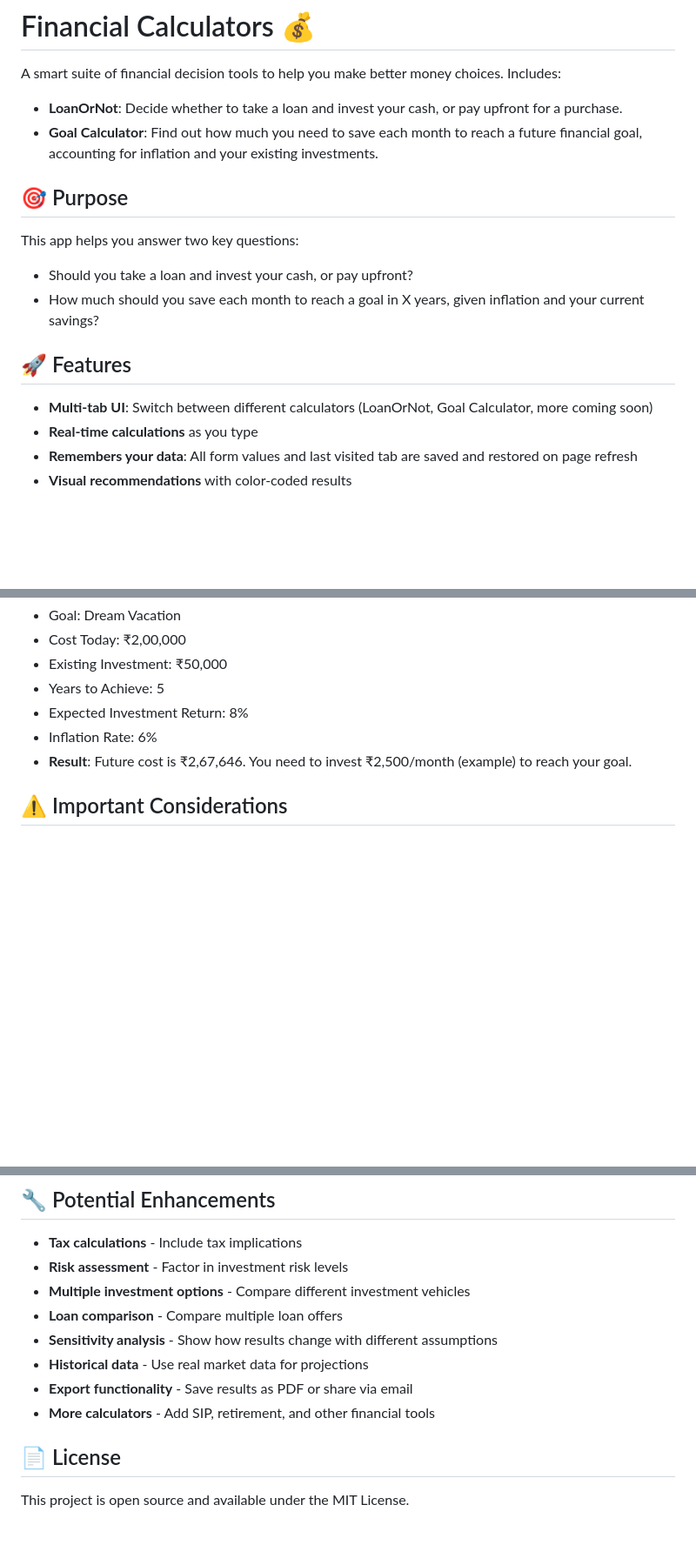
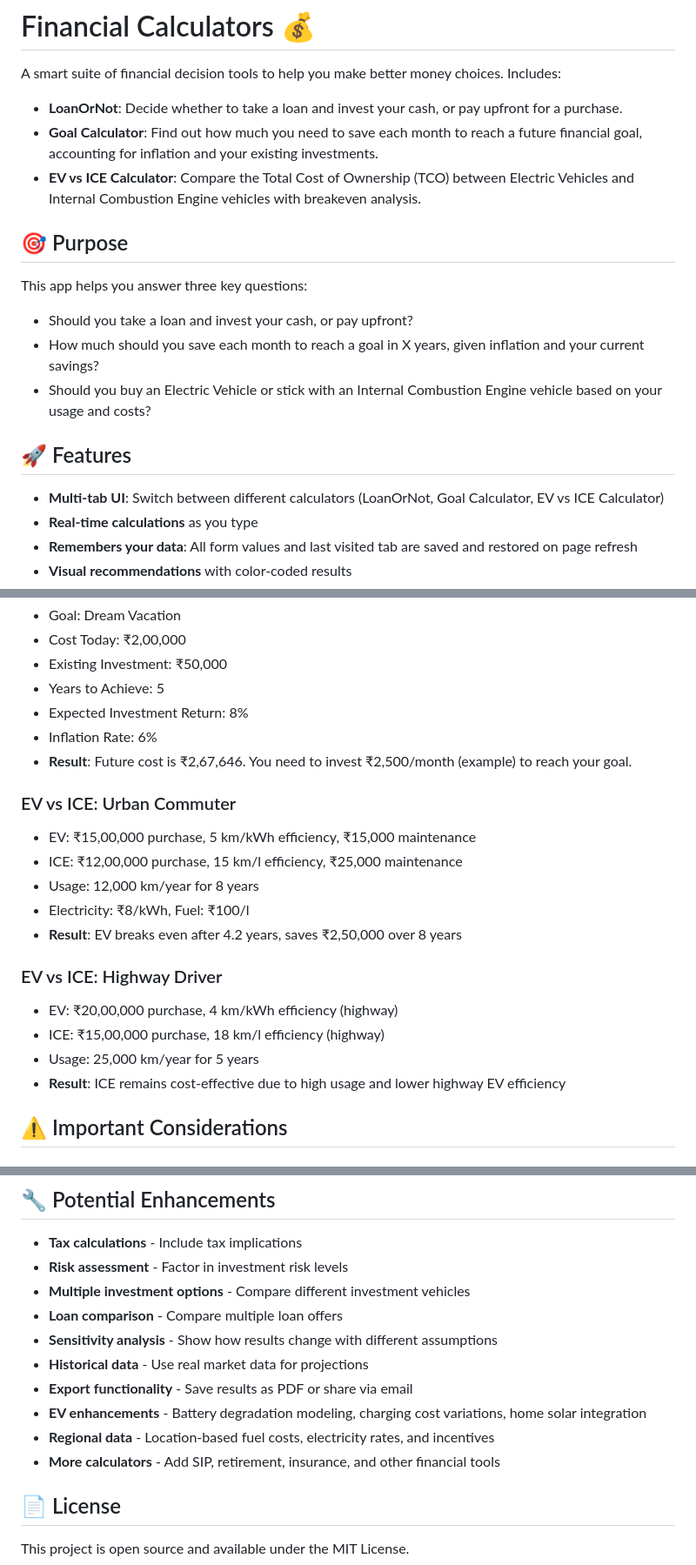
Before and after one commit to hiteshjain12/loanornot, a Markdown page: README.md, 3 parts joined by grey strips. Shown at 87% size. Drawn GitHub-style; blank space fills up the shorter version.

```diff
--- a/README.md
+++ b/README.md
@@ -3,16 +3,18 @@
 A smart suite of financial decision tools to help you make better money choices. Includes:
 - **LoanOrNot**: Decide whether to take a loan and invest your cash, or pay upfront for a purchase.
 - **Goal Calculator**: Find out how much you need to save each month to reach a future financial goal, accounting for inflation and your existing investments.
+- **EV vs ICE Calculator**: Compare the Total Cost of Ownership (TCO) between Electric Vehicles and Internal Combustion Engine vehicles with breakeven analysis.
 
 ## 🎯 Purpose
 
-This app helps you answer two key questions:
+This app helps you answer three key questions:
 - Should you take a loan and invest your cash, or pay upfront?
 - How much should you save each month to reach a goal in X years, given inflation and your current savings?
+- Should you buy an Electric Vehicle or stick with an Internal Combustion Engine vehicle based on your usage and costs?
 
 ## 🚀 Features
 
-- **Multi-tab UI**: Switch between different calculators (LoanOrNot, Goal Calculator, more coming soon)
+- **Multi-tab UI**: Switch between different calculators (LoanOrNot, Goal Calculator, EV vs ICE Calculator)
 - **Real-time calculations** as you type
 - **Remembers your data**: All form values and last visited tab are saved and restored on page refresh
 - **Visual recommendations** with color-coded results
@@ -118,6 +163,19 @@ loanornot/
 - Inflation Rate: 6%
 - **Result**: Future cost is ₹2,67,646. You need to invest ₹2,500/month (example) to reach your goal.
 
+### EV vs ICE: Urban Commuter
+- EV: ₹15,00,000 purchase, 5 km/kWh efficiency, ₹15,000 maintenance
+- ICE: ₹12,00,000 purchase, 15 km/l efficiency, ₹25,000 maintenance
+- Usage: 12,000 km/year for 8 years
+- Electricity: ₹8/kWh, Fuel: ₹100/l
+- **Result**: EV breaks even after 4.2 years, saves ₹2,50,000 over 8 years
+
+### EV vs ICE: Highway Driver
+- EV: ₹20,00,000 purchase, 4 km/kWh efficiency (highway)
+- ICE: ₹15,00,000 purchase, 18 km/l efficiency (highway)
+- Usage: 25,000 km/year for 5 years
+- **Result**: ICE remains cost-effective due to high usage and lower highway EV efficiency
+
 ## ⚠️ Important Considerations
 
 ### What This Tool Does
@@ -154,7 +215,9 @@ The app uses Tailwind CSS and is easily customizable:
 - **Sensitivity analysis** - Show how results change with different assumptions
 - **Historical data** - Use real market data for projections
 - **Export functionality** - Save results as PDF or share via email
-- **More calculators** - Add SIP, retirement, and other financial tools
+- **EV enhancements** - Battery degradation modeling, charging cost variations, home solar integration
+- **Regional data** - Location-based fuel costs, electricity rates, and incentives
+- **More calculators** - Add SIP, retirement, insurance, and other financial tools
 
 ## 📄 License
 
```
Also changed, not shown: other parts of README.md (+47 -1 lines).
